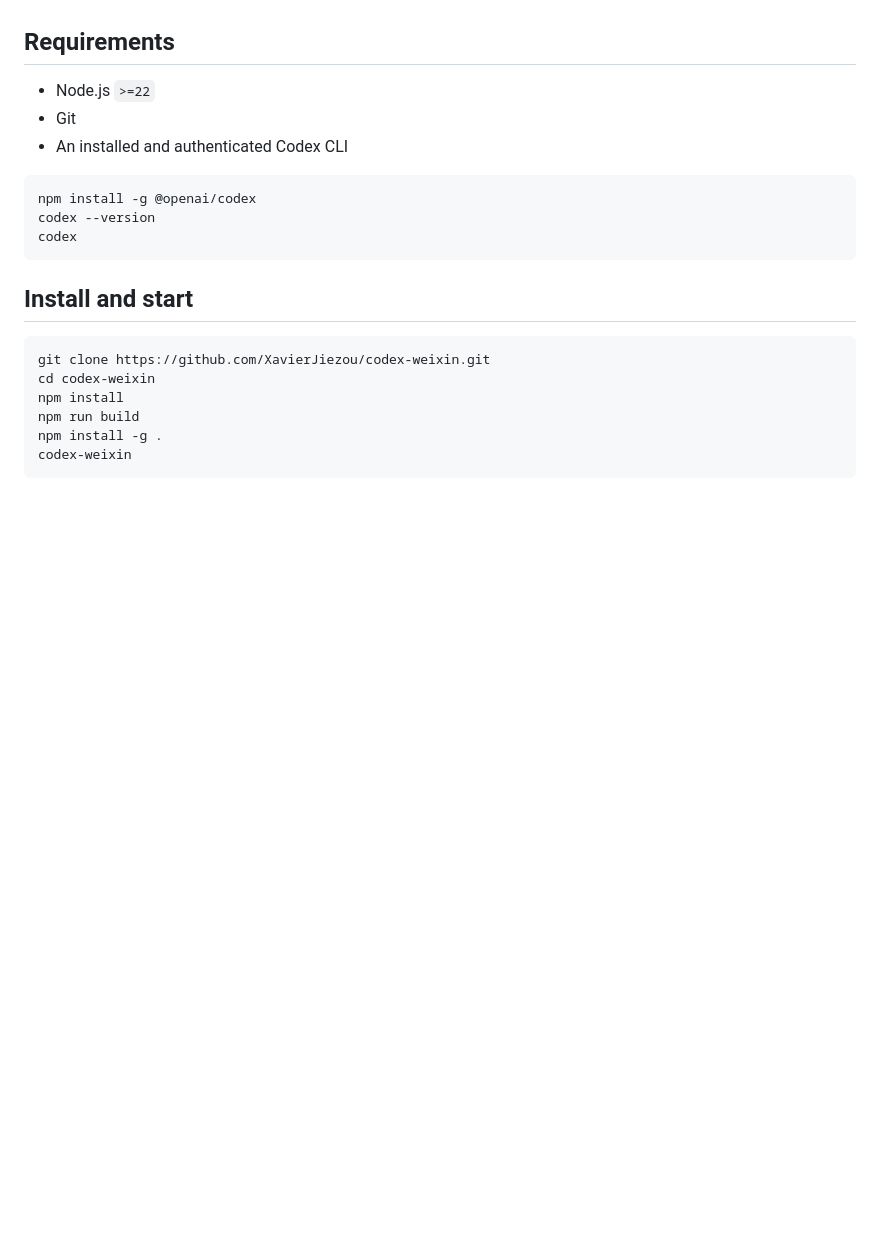
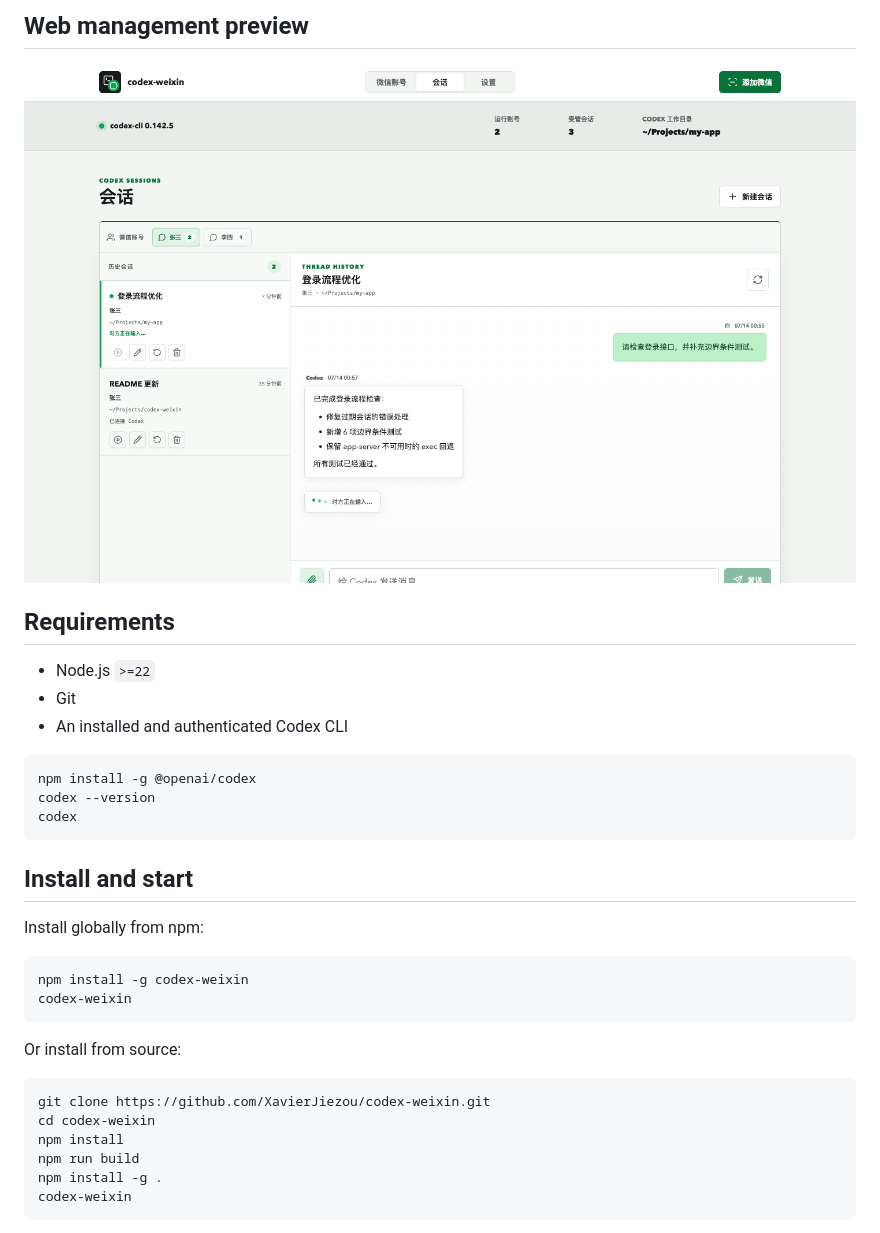
Before and after one commit to XavierJiezou/codex-weixin, a Markdown page: README.en.md, the part around one of its changes. GitHub-like rendering; pictures changed too: docs/images/screenshots/web-session-management.png (added); blank space fills up the shorter version.

````diff
--- a/README.en.md
+++ b/README.en.md
@@ -30,3 +41,8 @@ It is not a general messaging gateway. The management page is never exposed to t
+## Web management preview
+
+<p align="center">
+  <img src="docs/images/screenshots/web-session-management.png" alt="codex-weixin Web session management" width="100%" />
+</p>
 
 ## Requirements
 
@@ -41,6 +57,15 @@ codex
 ```
 
 ## Install and start
+
+Install globally from npm:
+
+```bash
+npm install -g codex-weixin
+codex-weixin
+```
+
+Or install from source:
 
 ```bash
 git clone https://github.com/XavierJiezou/codex-weixin.git
````
Also changed, not shown: other parts of README.en.md (+28 -17 lines), CHANGELOG.md (+12 -0 lines), README.md (+36 -22 lines), 3 other files.
